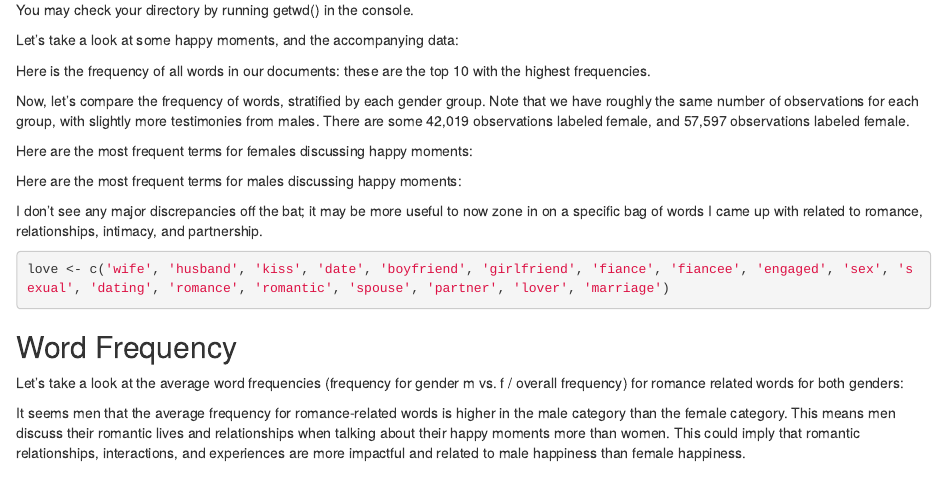
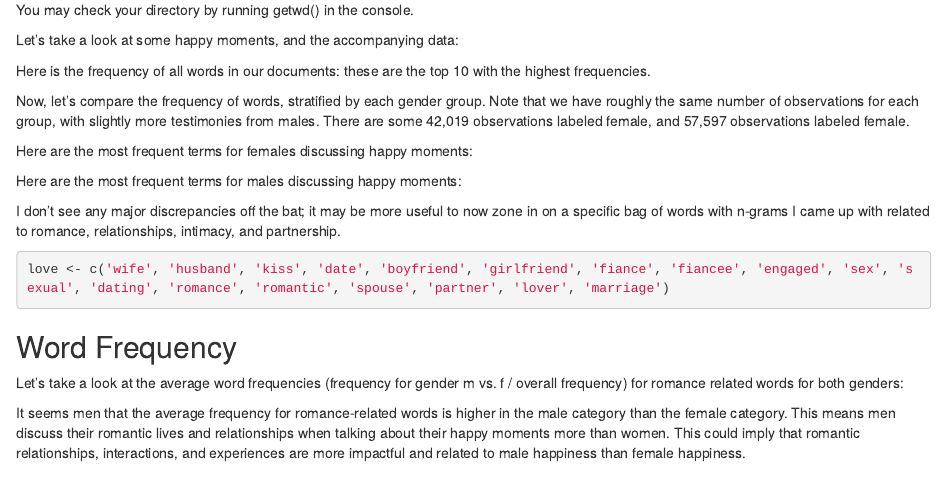
Before and after one commit to TZstatsADS/ads-fall2023-project1-nm3224, an R Markdown document (doc/project_1.Rmd): the page in a window 1100 px wide, from 340 px down. Rendered offline with R 4.5, knitr and Pandoc, with nearby package versions; the code chunks are not run, so their results and figures are left out.

Commit message:
Update project_1.Rmd

````diff
--- a/doc/project_1.Rmd
+++ b/doc/project_1.Rmd
@@ -95,7 +95,7 @@ d_m <- data.frame(word = names(v_m),freq=v_m)
 head(d_m, 10)
 ```
 
-I don't see any major discrepancies off the bat; it may be more useful to now zone in on a specific bag of words I came up with related to romance, relationships, intimacy, and partnership.
+I don't see any major discrepancies off the bat; it may be more useful to now zone in on a specific bag of words with n-grams I came up with related to romance, relationships, intimacy, and partnership.
 ```{r bag of words}
 love <- c('wife', 'husband', 'kiss', 'date', 'boyfriend', 'girlfriend', 'fiance', 'fiancee', 'engaged', 'sex', 'sexual', 'dating', 'romance', 'romantic', 'spouse', 'partner', 'lover', 'marriage')
 ```
````
